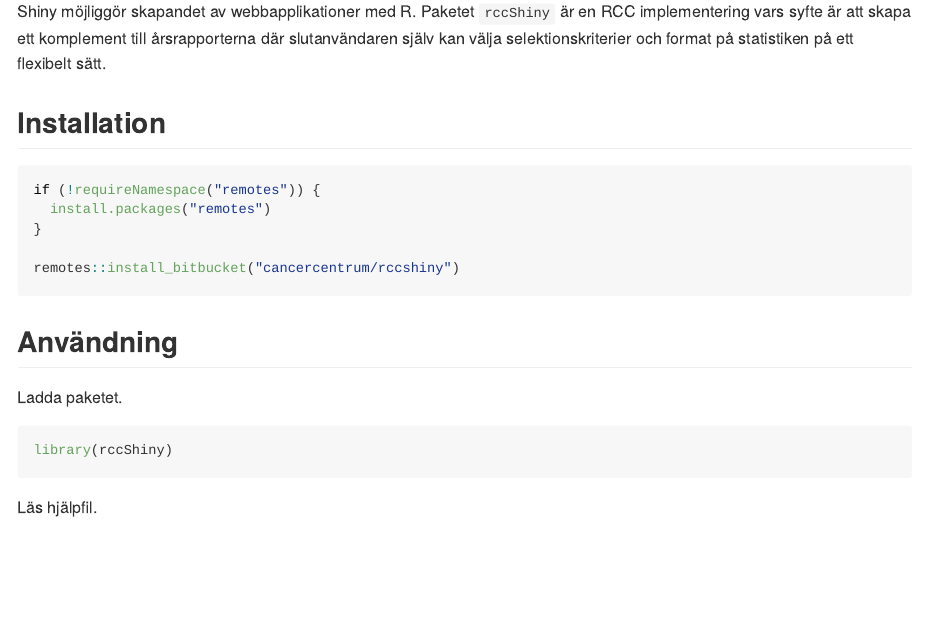
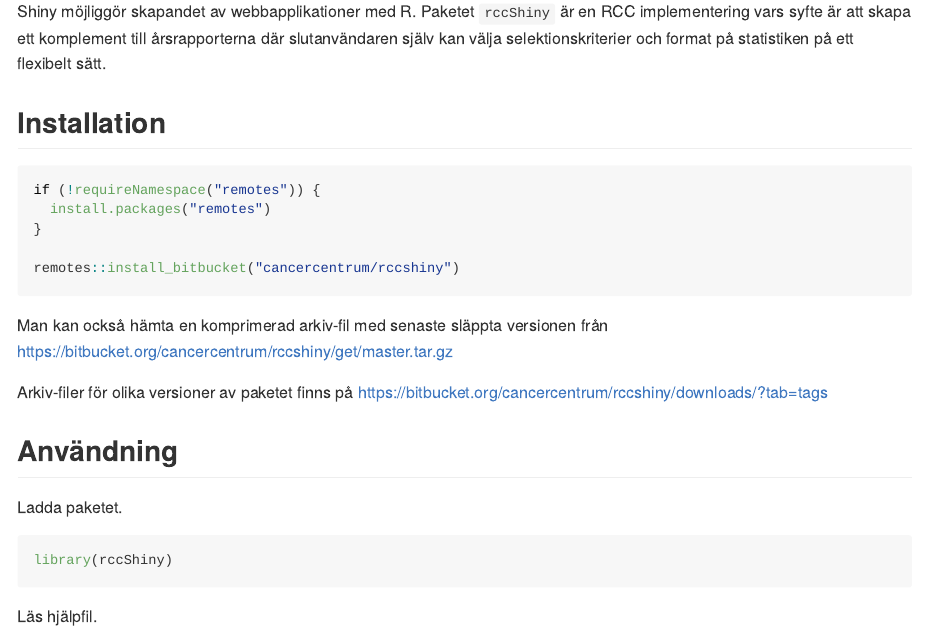
Before and after one commit to cancercentrum/rccshiny, an R Markdown document (README.Rmd): the page in a window 1100 px wide, from 110 px down. The pictures show the output file README.md that the author committed with the source, drawn offline in the style of GitHub; badge pictures from the web are left out.

Commit message:
Lägg till alternativa sätt att installera paketet

````diff
--- a/README.Rmd
+++ b/README.Rmd
@@ -27,6 +27,11 @@ if (!requireNamespace("remotes")) {
 remotes::install_bitbucket("cancercentrum/rccshiny")
 ```
 
+Man kan också hämta en komprimerad arkiv-fil med senaste släppta versionen från https://bitbucket.org/cancercentrum/rccshiny/get/master.tar.gz
+
+Arkiv-filer för olika versioner av paketet finns på
+https://bitbucket.org/cancercentrum/rccshiny/downloads/?tab=tags
+
 ## Användning
 
 Ladda paketet.
````
Also changed, not shown: README.md.
